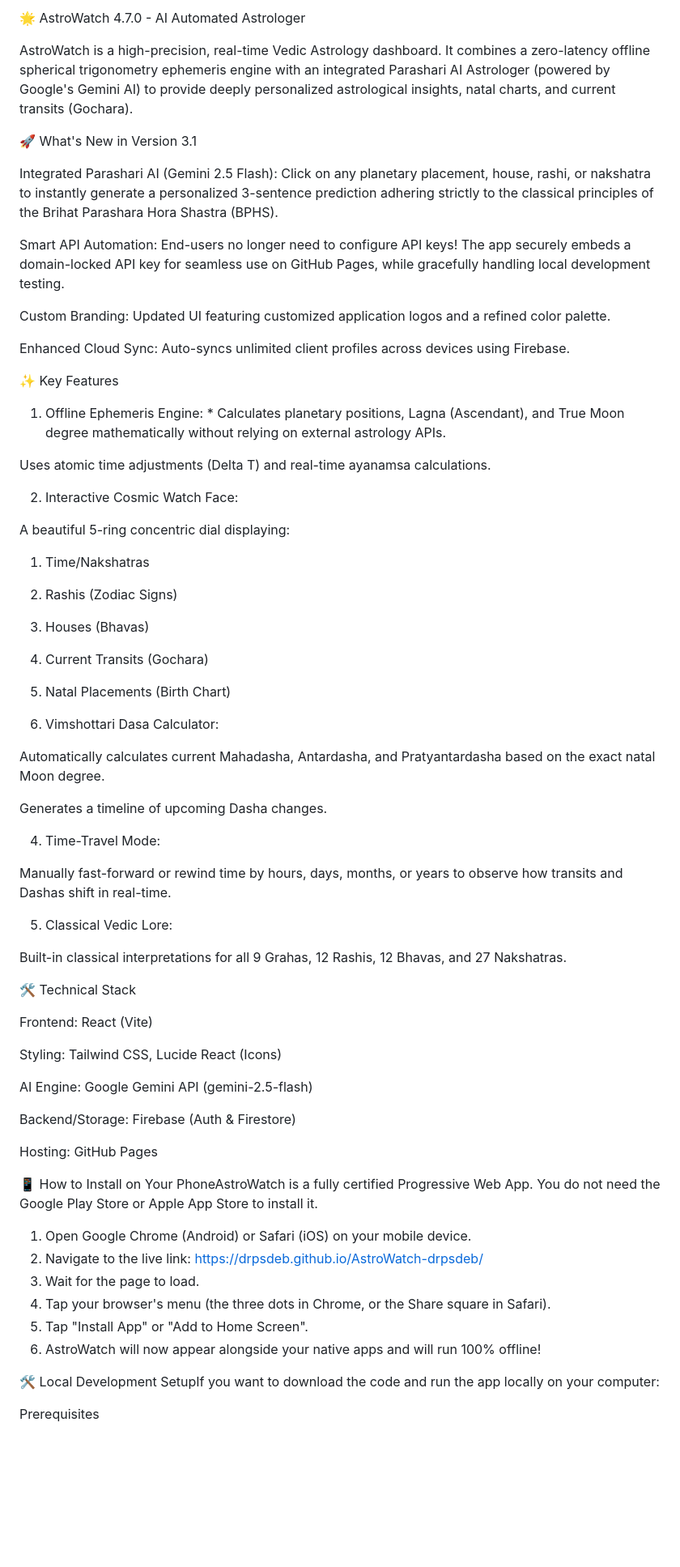
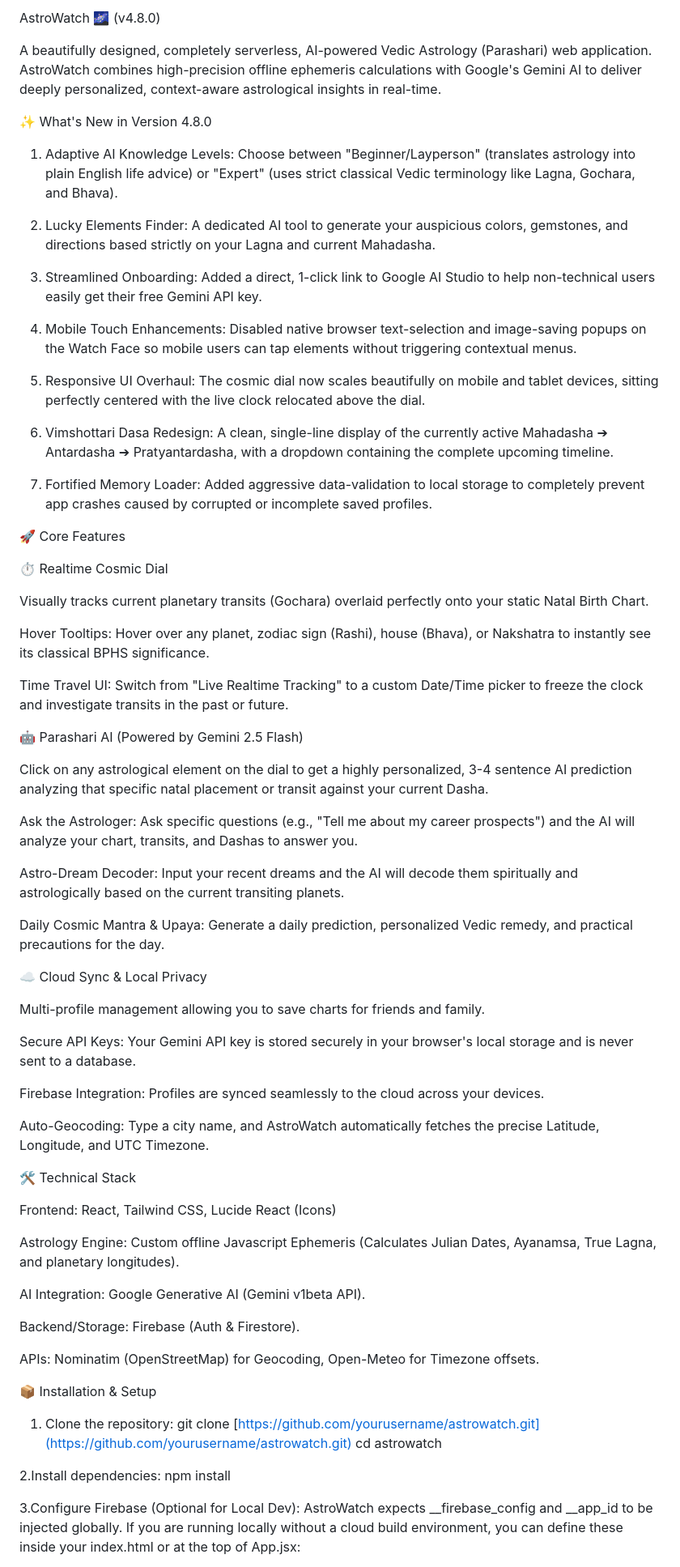
Before and after one commit to drpsdeb/AstroWatch-drpsdeb, a Markdown page: README.md, the part around one of its changes. Shown at 81% size. GitHub-like rendering; blank space fills up the shorter version.

```diff
--- a/README.md
+++ b/README.md
@@ -1,73 +1,73 @@
-🌟 AstroWatch 4.7.0 - AI Automated Astrologer
+AstroWatch 🌌 (v4.8.0)
 
-AstroWatch is a high-precision, real-time Vedic Astrology dashboard. It combines a zero-latency offline spherical trigonometry ephemeris engine with an integrated Parashari AI Astrologer (powered by Google's Gemini AI) to provide deeply personalized astrological insights, natal charts, and current transits (Gochara).
+A beautifully designed, completely serverless, AI-powered Vedic Astrology (Parashari) web application. AstroWatch combines high-precision offline ephemeris calculations with Google's Gemini AI to deliver deeply personalized, context-aware astrological insights in real-time.
 
-🚀 What's New in Version 3.1
+✨ What's New in Version 4.8.0
 
-Integrated Parashari AI (Gemini 2.5 Flash): Click on any planetary placement, house, rashi, or nakshatra to instantly generate a personalized 3-sentence prediction adhering strictly to the classical principles of the Brihat Parashara Hora Shastra (BPHS).
+1. Adaptive AI Knowledge Levels: Choose between "Beginner/Layperson" (translates astrology into plain English life advice) or "Expert" (uses strict classical Vedic terminology like Lagna, Gochara, and Bhava).
 
-Smart API Automation: End-users no longer need to configure API keys! The app securely embeds a domain-locked API key for seamless use on GitHub Pages, while gracefully handling local development testing.
+2. Lucky Elements Finder: A dedicated AI tool to generate your auspicious colors, gemstones, and directions based strictly on your Lagna and current Mahadasha.
 
-Custom Branding: Updated UI featuring customized application logos and a refined color palette.
+3. Streamlined Onboarding: Added a direct, 1-click link to Google AI Studio to help non-technical users easily get their free Gemini API key.
 
-Enhanced Cloud Sync: Auto-syncs unlimited client profiles across devices using Firebase.
+4. Mobile Touch Enhancements: Disabled native browser text-selection and image-saving popups on the Watch Face so mobile users can tap elements without triggering contextual menus.
 
-✨ Key Features
+5. Responsive UI Overhaul: The cosmic dial now scales beautifully on mobile and tablet devices, sitting perfectly centered with the live clock relocated above the dial.
 
-1. Offline Ephemeris Engine: * Calculates planetary positions, Lagna (Ascendant), and True Moon degree mathematically without relying on external astrology APIs.
+6. Vimshottari Dasa Redesign: A clean, single-line display of the currently active Mahadasha ➔ Antardasha ➔ Pratyantardasha, with a dropdown containing the complete upcoming timeline.
 
-Uses atomic time adjustments (Delta T) and real-time ayanamsa calculations.
+7. Fortified Memory Loader: Added aggressive data-validation to local storage to completely prevent app crashes caused by corrupted or incomplete saved profiles.
 
-2. Interactive Cosmic Watch Face:
+🚀 Core Features
 
-A beautiful 5-ring concentric dial displaying:
+⏱️ Realtime Cosmic Dial
 
-   1. Time/Nakshatras
+   Visually tracks current planetary transits (Gochara) overlaid perfectly onto your static Natal Birth Chart.
 
-   2. Rashis (Zodiac Signs)
+   Hover Tooltips: Hover over any planet, zodiac sign (Rashi), house (Bhava), or Nakshatra to instantly see its classical BPHS significance.
 
-   3. Houses (Bhavas)
+   Time Travel UI: Switch from "Live Realtime Tracking" to a custom Date/Time picker to freeze the clock and investigate transits in the past or future.
 
-   4. Current Transits (Gochara)
+🤖 Parashari AI (Powered by Gemini 2.5 Flash)
 
-   5. Natal Placements (Birth Chart)
+   Click on any astrological element on the dial to get a highly personalized, 3-4 sentence AI prediction analyzing that specific natal placement or transit against your current Dasha.
 
-3. Vimshottari Dasa Calculator:
+   Ask the Astrologer: Ask specific questions (e.g., "Tell me about my career prospects") and the AI will analyze your chart, transits, and Dashas to answer you.
 
-Automatically calculates current Mahadasha, Antardasha, and Pratyantardasha based on the exact natal Moon degree.
+   Astro-Dream Decoder: Input your recent dreams and the AI will decode them spiritually and astrologically based on the current transiting planets.
 
-Generates a timeline of upcoming Dasha changes.
+   Daily Cosmic Mantra & Upaya: Generate a daily prediction, personalized Vedic remedy, and practical precautions for the day.
 
-4. Time-Travel Mode:
+☁️ Cloud Sync & Local Privacy
 
-Manually fast-forward or rewind time by hours, days, months, or years to observe how transits and Dashas shift in real-time.
+   Multi-profile management allowing you to save charts for friends and family.
 
-5. Classical Vedic Lore:
+   Secure API Keys: Your Gemini API key is stored securely in your browser's local storage and is never sent to a database.
 
-Built-in classical interpretations for all 9 Grahas, 12 Rashis, 12 Bhavas, and 27 Nakshatras.
+   Firebase Integration: Profiles are synced seamlessly to the cloud across your devices.
+
+   Auto-Geocoding: Type a city name, and AstroWatch automatically fetches the precise Latitude, Longitude, and UTC Timezone.
+
 
 🛠️ Technical Stack
 
-   Frontend: React (Vite)
+   Frontend: React, Tailwind CSS, Lucide React (Icons)
 
-   Styling: Tailwind CSS, Lucide React (Icons)
+   Astrology Engine: Custom offline Javascript Ephemeris (Calculates Julian Dates, Ayanamsa, True Lagna, and planetary longitudes).
 
-   AI Engine: Google Gemini API (gemini-2.5-flash)
+   AI Integration: Google Generative AI (Gemini v1beta API).
 
-   Backend/Storage: Firebase (Auth & Firestore)
+   Backend/Storage: Firebase (Auth & Firestore).
 
-   Hosting: GitHub Pages
+   APIs: Nominatim (OpenStreetMap) for Geocoding, Open-Meteo for Timezone offsets.
 
-📱 How to Install on Your PhoneAstroWatch is a fully certified Progressive Web App. You do not need the Google Play Store or Apple App Store to install it.
+📦 Installation & Setup
 
-1. Open Google Chrome (Android) or Safari (iOS) on your mobile device.
-2. Navigate to the live link: https://drpsdeb.github.io/AstroWatch-drpsdeb/
-3. Wait for the page to load.
-4. Tap your browser's menu (the three dots in Chrome, or the Share square in Safari).
-5. Tap "Install App" or "Add to Home Screen".
-6. AstroWatch will now appear alongside your native apps and will run 100% offline!
+   1. Clone the repository:
+      git clone [https://github.com/yourusername/astrowatch.git](https://github.com/yourusername/astrowatch.git)
+cd astrowatch
 
-🛠️ Local Development SetupIf you want to download the code and run the app locally on your computer:
+   2.Install dependencies: npm install
 
-Prerequisites
+   3.Configure Firebase (Optional for Local Dev): AstroWatch expects __firebase_config and __app_id to be injected globally. If you are running locally without a cloud build    environment, you can define these inside your index.html or at the top of App.jsx:
 
```
Also changed, not shown: other parts of README.md (+9 -47 lines).
